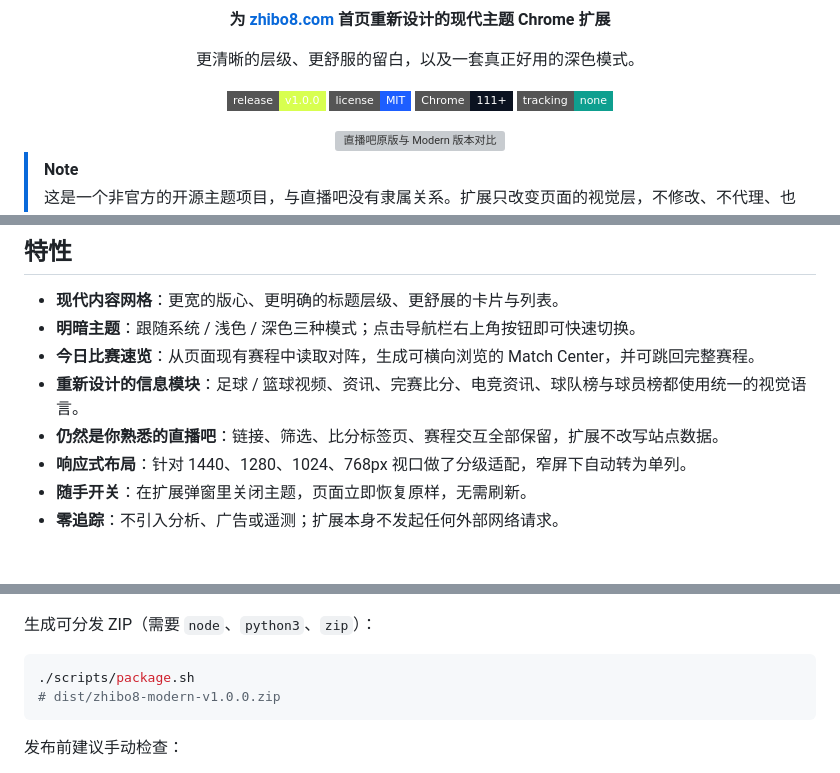
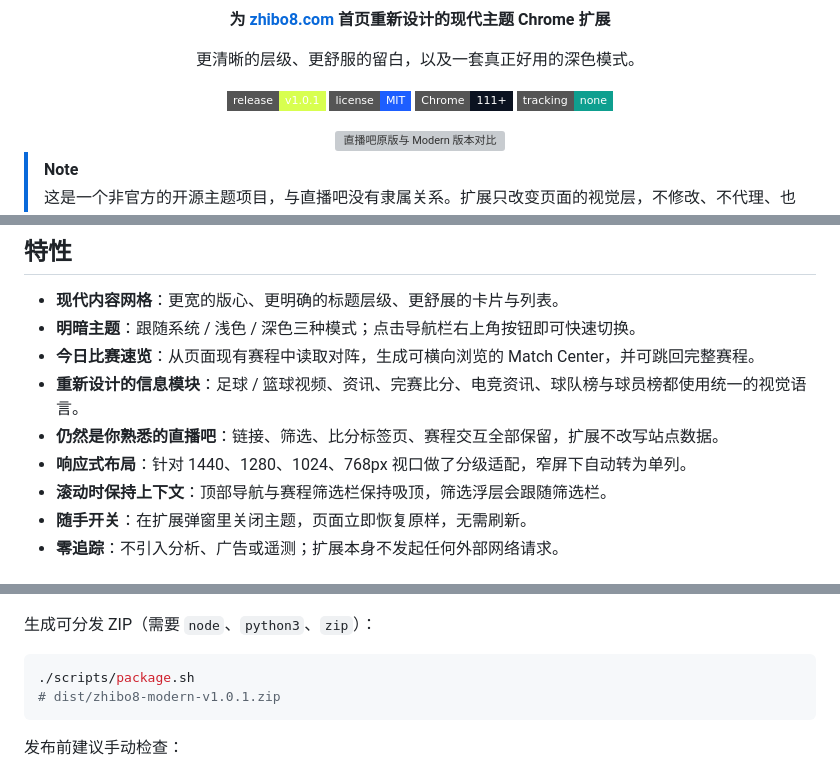
Before and after one commit to niexia/zhibo8-modern, a Markdown page: README.md, 3 parts joined by grey strips. Rendered like a GitHub page; badges without logos; grey boxes are pictures that could not be loaded.

````diff
--- a/README.md
+++ b/README.md
@@ -5,7 +5,7 @@
   <p>更清晰的层级、更舒服的留白，以及一套真正好用的深色模式。</p>
 
   <p>
-    <a href="https://github.com/niexia/zhibo8-modern/releases"><img alt="Release" src="https://img.shields.io/badge/release-v1.0.0-d8ff4f?style=flat-square"></a>
+    <a href="https://github.com/niexia/zhibo8-modern/releases"><img alt="Release" src="https://img.shields.io/badge/release-v1.0.1-d8ff4f?style=flat-square"></a>
     <a href="LICENSE"><img alt="License: MIT" src="https://img.shields.io/badge/license-MIT-1d5eff?style=flat-square"></a>
     <img alt="Chrome 111+" src="https://img.shields.io/badge/Chrome-111%2B-0b1220?style=flat-square">
     <img alt="No tracking" src="https://img.shields.io/badge/tracking-none-0e9f8f?style=flat-square">
@@ -27,6 +27,7 @@
 - **重新设计的信息模块**：足球 / 篮球视频、资讯、完赛比分、电竞资讯、球队榜与球员榜都使用统一的视觉语言。
 - **仍然是你熟悉的直播吧**：链接、筛选、比分标签页、赛程交互全部保留，扩展不改写站点数据。
 - **响应式布局**：针对 1440、1280、1024、768px 视口做了分级适配，窄屏下自动转为单列。
+- **滚动时保持上下文**：顶部导航与赛程筛选栏保持吸顶，筛选浮层会跟随筛选栏。
 - **随手开关**：在扩展弹窗里关闭主题，页面立即恢复原样，无需刷新。
 - **零追踪**：不引入分析、广告或遥测；扩展本身不发起任何外部网络请求。
 
@@ -138,7 +139,7 @@ python3 -m json.tool manifest.json > /dev/null
 
 ```bash
 ./scripts/package.sh
-# dist/zhibo8-modern-v1.0.0.zip
+# dist/zhibo8-modern-v1.0.1.zip
 ```
 
 发布前建议手动检查：
````
Also changed, not shown: CHANGELOG.md (+8 -0 lines), docs/screenshots/popup-dark.png, docs/screenshots/popup-light.png, 4 other files.
